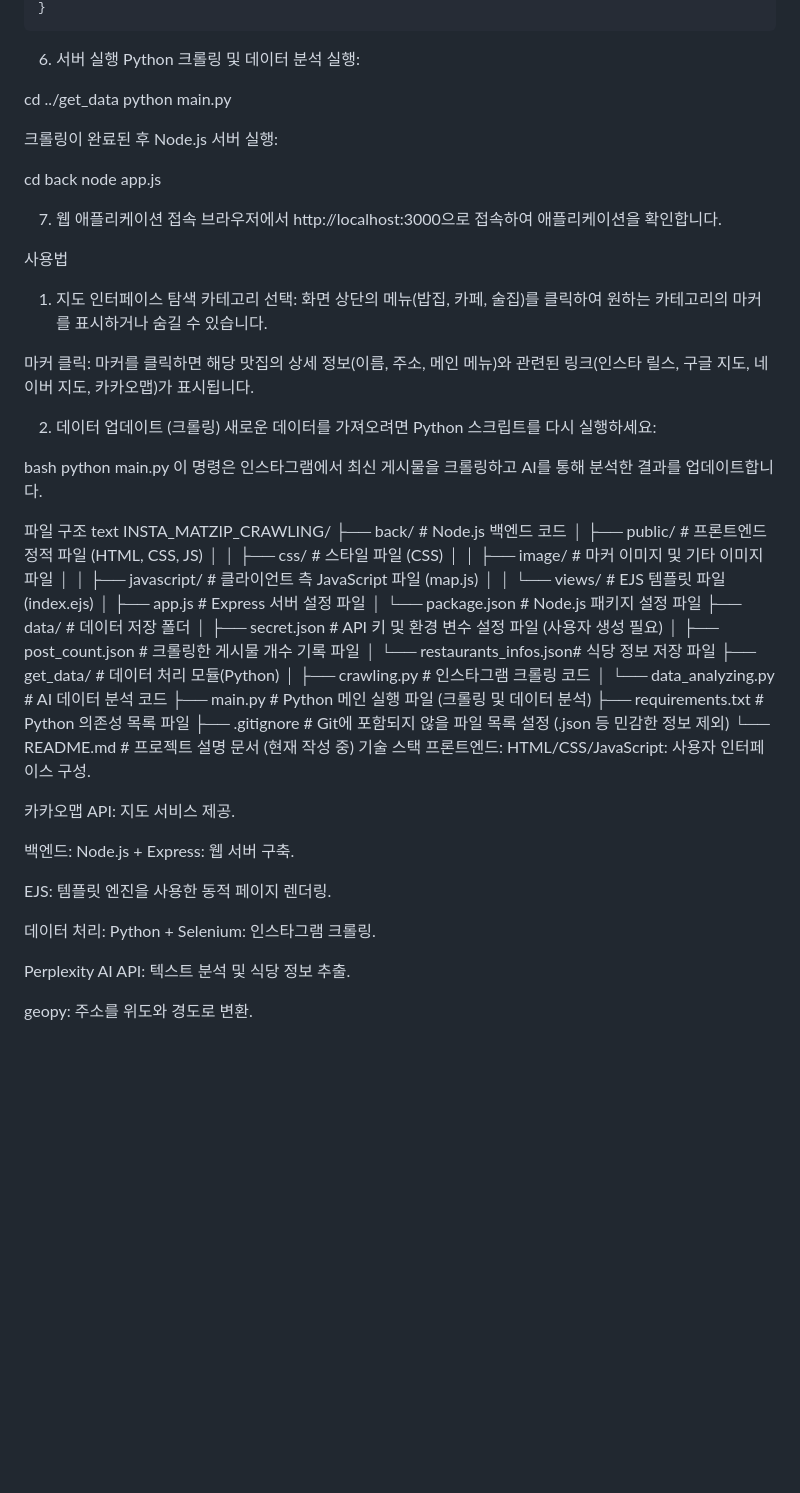
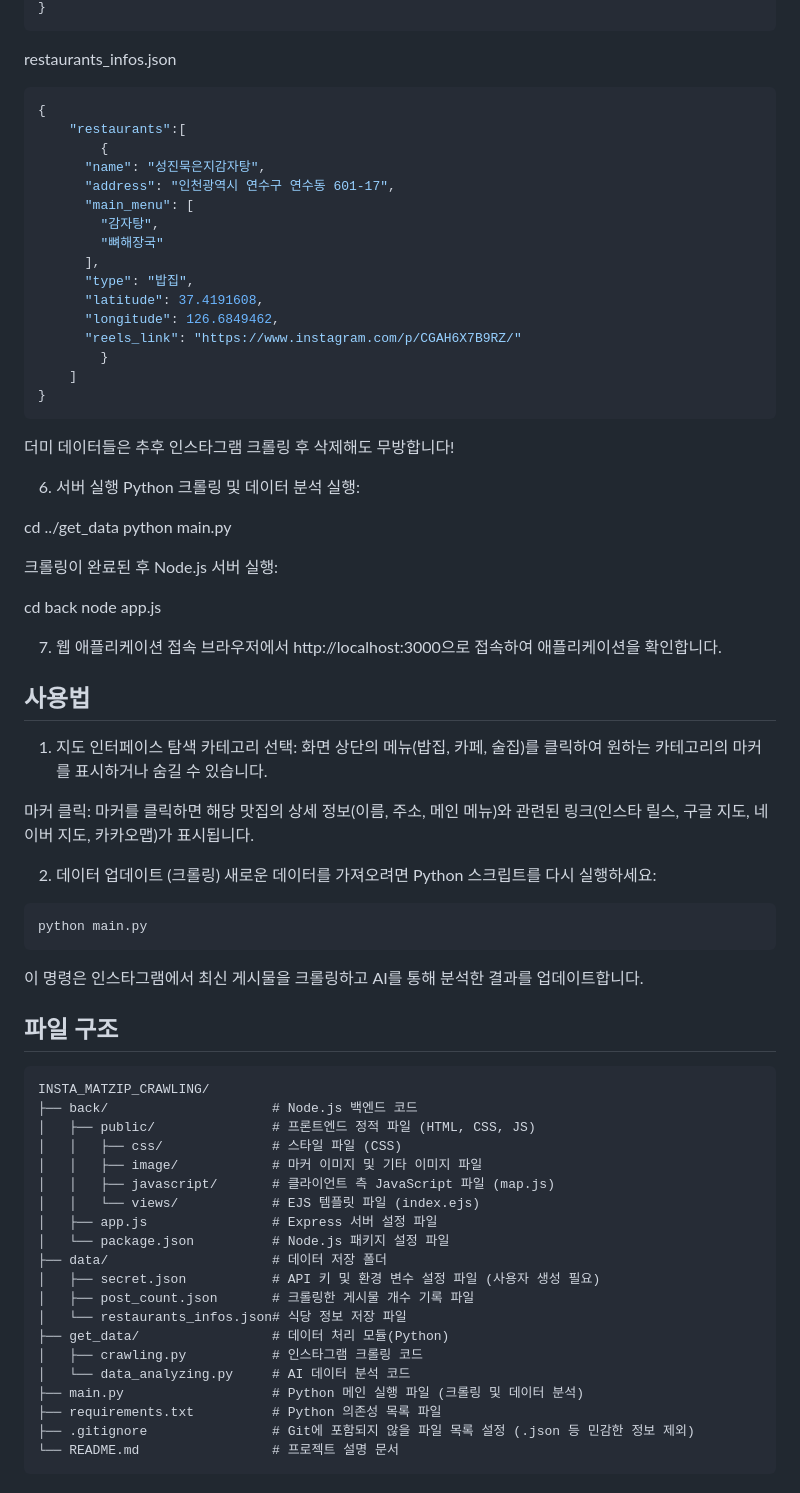
Before and after one commit to SongSeungYun/insta_matzip_map, a Markdown page: README.md, the part around one of its changes. GitHub-like rendering; blank space fills up the shorter version.

````diff
--- a/README.md
+++ b/README.md
@@ -61,6 +77,26 @@ ex) account_id=["example1", "example2"]
 }
 ```
 
+restaurants_infos.json
+```json
+{
+    "restaurants":[
+        {
+      "name": "성진묵은지감자탕",
+      "address": "인천광역시 연수구 연수동 601-17",
+      "main_menu": [
+        "감자탕",
+        "뼈해장국"
+      ],
+      "type": "밥집",
+      "latitude": 37.4191608,
+      "longitude": 126.6849462,
+      "reels_link": "https://www.instagram.com/p/CGAH6X7B9RZ/"
+        }
+    ]
+}
+```
+더미 데이터들은 추후 인스타그램 크롤링 후 삭제해도 무방합니다!
 
 6. 서버 실행
 Python 크롤링 및 데이터 분석 실행:
@@ -76,7 +112,7 @@ node app.js
 7. 웹 애플리케이션 접속
 브라우저에서 http://localhost:3000으로 접속하여 애플리케이션을 확인합니다.
 
-사용법
+## 사용법
 1. 지도 인터페이스 탐색
 카테고리 선택: 화면 상단의 메뉴(밥집, 카페, 술집)를 클릭하여 원하는 카테고리의 마커를 표시하거나 숨길 수 있습니다.
 
@@ -84,13 +120,13 @@ node app.js
 
 2. 데이터 업데이트 (크롤링)
 새로운 데이터를 가져오려면 Python 스크립트를 다시 실행하세요:
-
-bash
+```
 python main.py
+```
 이 명령은 인스타그램에서 최신 게시물을 크롤링하고 AI를 통해 분석한 결과를 업데이트합니다.
 
-파일 구조
-text
+## 파일 구조
+```
 INSTA_MATZIP_CRAWLING/
 ├── back/                     # Node.js 백엔드 코드
 │   ├── public/               # 프론트엔드 정적 파일 (HTML, CSS, JS)
@@ -110,21 +146,5 @@ INSTA_MATZIP_CRAWLING/
 ├── main.py                   # Python 메인 실행 파일 (크롤링 및 데이터 분석)
 ├── requirements.txt          # Python 의존성 목록 파일
 ├── .gitignore                # Git에 포함되지 않을 파일 목록 설정 (.json 등 민감한 정보 제외)
-└── README.md                 # 프로젝트 설명 문서 (현재 작성 중)
-기술 스택
-프론트엔드:
-HTML/CSS/JavaScript: 사용자 인터페이스 구성.
-
-카카오맵 API: 지도 서비스 제공.
-
-백엔드:
-Node.js + Express: 웹 서버 구축.
-
-EJS: 템플릿 엔진을 사용한 동적 페이지 렌더링.
-
-데이터 처리:
-Python + Selenium: 인스타그램 크롤링.
-
-Perplexity AI API: 텍스트 분석 및 식당 정보 추출.
-
-geopy: 주소를 위도와 경도로 변환.
+└── README.md                 # 프로젝트 설명 문서
+```
````
Also changed, not shown: other parts of README.md (+25 -9 lines).
